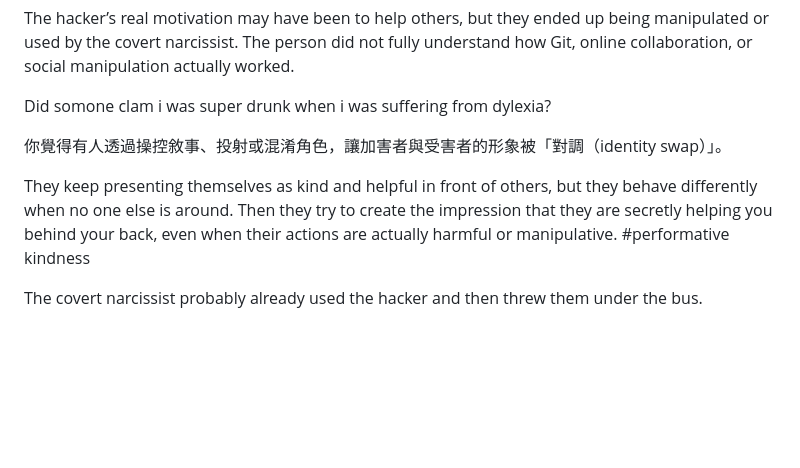
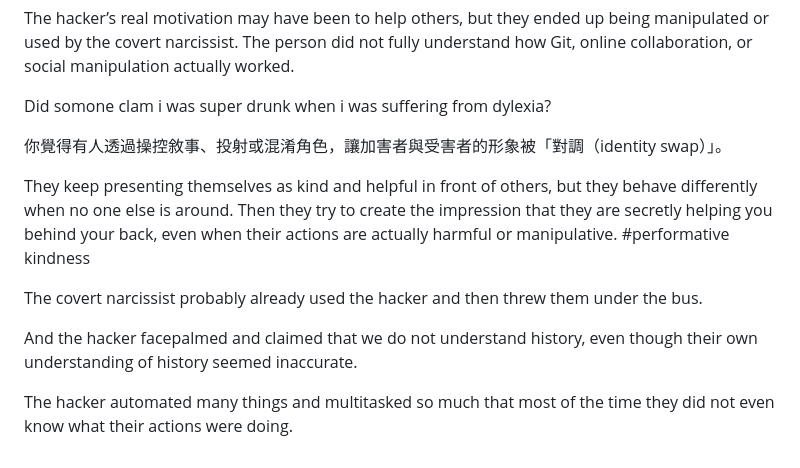
Before and after one commit to ewdlop/ewdlop, a Markdown page: README.md, the part around the change. GitHub-like rendering; blank space fills up the shorter version.

Commit message:
Revise README to enhance clarity on hacker motivations
Clarified the narrative regarding the hacker's motivations and actions, including references to manipulation and performative kindness.

```diff
--- a/README.md
+++ b/README.md
@@ -371,9 +371,14 @@ The hacker’s real motivation may have been to help others, but they ended up b
 
 Did somone clam i was super drunk when i was suffering from dylexia?
 
+
 你覺得有人透過操控敘事、投射或混淆角色，讓加害者與受害者的形象被「對調（identity swap）」。
 
 They keep presenting themselves as kind and helpful in front of others, but they behave differently when no one else is around. Then they try to create the impression that they are secretly helping you behind your back, even when their actions are actually harmful or manipulative. #performative kindness
 
 
 The covert narcissist probably already used the hacker and then threw them under the bus.
+
+And the hacker facepalmed and claimed that we do not understand history, even though their own understanding of history seemed inaccurate.
+
+The hacker automated many things and multitasked so much that most of the time they did not even know what their actions were doing.
```
